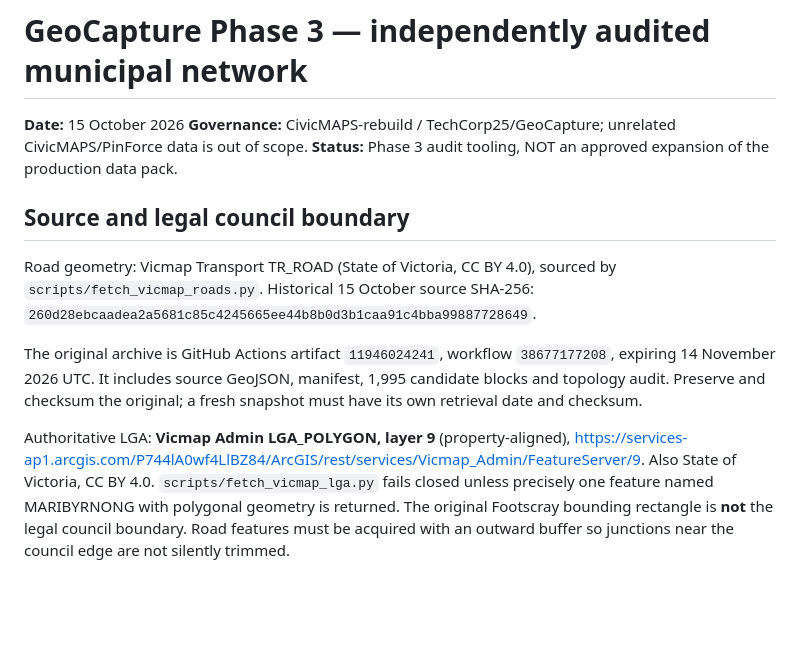
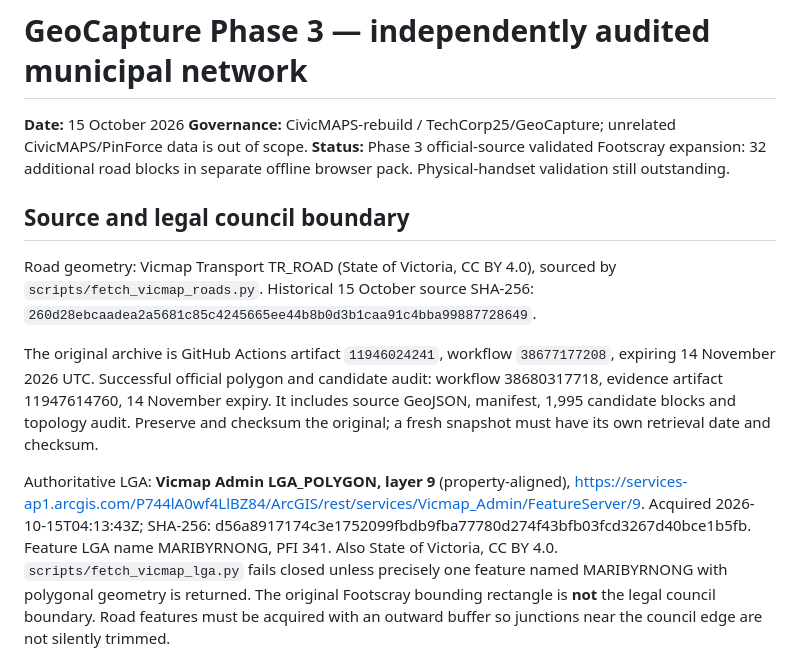
Before and after one commit to TechCorp25/GeoCapture, a Markdown page: docs/maribyrnong-phase3-source-review.md, the part around one of its changes. Drawn GitHub-style; blank space fills up the shorter version.

```diff
--- a/docs/maribyrnong-phase3-source-review.md
+++ b/docs/maribyrnong-phase3-source-review.md
@@ -2,7 +2,7 @@
 
 **Date:** 15 October 2026
 **Governance:** CivicMAPS-rebuild / TechCorp25/GeoCapture; unrelated CivicMAPS/PinForce data is out of scope.
-**Status:** Phase 3 audit tooling, NOT an approved expansion of the production data pack.
+**Status:** Phase 3 official-source validated Footscray expansion: 32 additional road blocks in separate offline browser pack. Physical-handset validation still outstanding.
 
 ## Source and legal council boundary
 
@@ -11,12 +11,14 @@ Road geometry: Vicmap Transport TR_ROAD (State of Victoria, CC BY 4.0), sourced
 SHA-256: `260d28ebcaadea2a5681c85c4245665ee44b8b0d3b1caa91c4bba99887728649`.
 
 The original archive is GitHub Actions artifact `11946024241`, workflow
-`38677177208`, expiring 14 November 2026 UTC. It includes source GeoJSON,
+`38677177208`, expiring 14 November 2026 UTC. Successful official polygon and
+candidate audit: workflow 38680317718, evidence artifact 11947614760, 14 November expiry. It includes source GeoJSON,
 manifest, 1,995 candidate blocks and topology audit. Preserve and checksum
 the original; a fresh snapshot must have its own retrieval date and checksum.
 
 Authoritative LGA: **Vicmap Admin LGA_POLYGON, layer 9** (property-aligned),
 https://services-ap1.arcgis.com/P744lA0wf4LlBZ84/ArcGIS/rest/services/Vicmap_Admin/FeatureServer/9.
+Acquired 2026-10-15T04:13:43Z; SHA-256: d56a8917174c3e1752099fbdb9fba77780d274f43bfb03fcd3267d40bce1b5fb. Feature LGA name MARIBYRNONG, PFI 341.
 Also State of Victoria, CC BY 4.0. `scripts/fetch_vicmap_lga.py`
 fails closed unless precisely one feature named MARIBYRNONG with polygonal
 geometry is returned. The original Footscray bounding rectangle is **not**
```
Also changed, not shown: other parts of docs/maribyrnong-phase3-source-review.md (+33 -0 lines).
